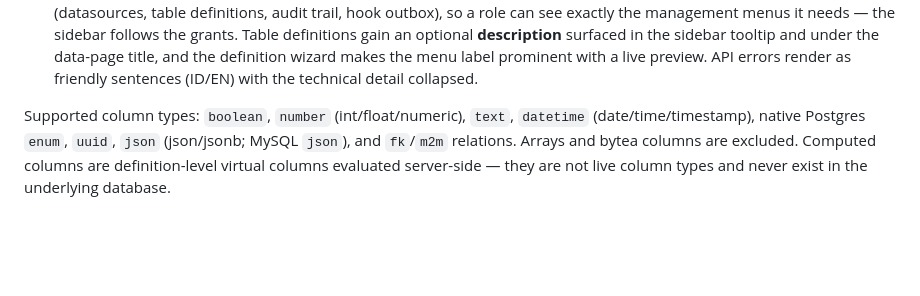
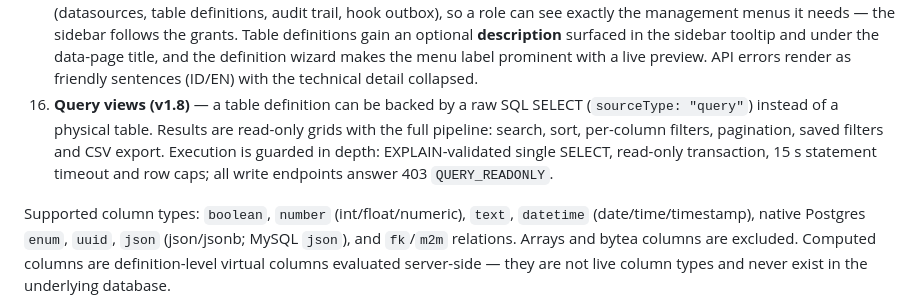
Before and after one commit to luthfi9251/ku-crud, a Markdown page: README.md, the part around the change. GitHub-like rendering; blank space fills up the shorter version.

Commit message:
docs: query views (v1.8) shipped

```diff
--- a/README.md
+++ b/README.md
@@ -102,6 +102,12 @@ and CRUD away.
     tooltip and under the data-page title, and the definition wizard makes
     the menu label prominent with a live preview. API errors render as
     friendly sentences (ID/EN) with the technical detail collapsed.
+16. **Query views (v1.8)** — a table definition can be backed by a raw SQL
+    SELECT (`sourceType: "query"`) instead of a physical table. Results are
+    read-only grids with the full pipeline: search, sort, per-column filters,
+    pagination, saved filters and CSV export. Execution is guarded in depth:
+    EXPLAIN-validated single SELECT, read-only transaction, 15 s statement
+    timeout and row caps; all write endpoints answer 403 `QUERY_READONLY`.
 
 Supported column types: `boolean`, `number` (int/float/numeric), `text`,
 `datetime` (date/time/timestamp), native Postgres `enum`, `uuid`, `json`
```
Also changed, not shown: 1 other file.
